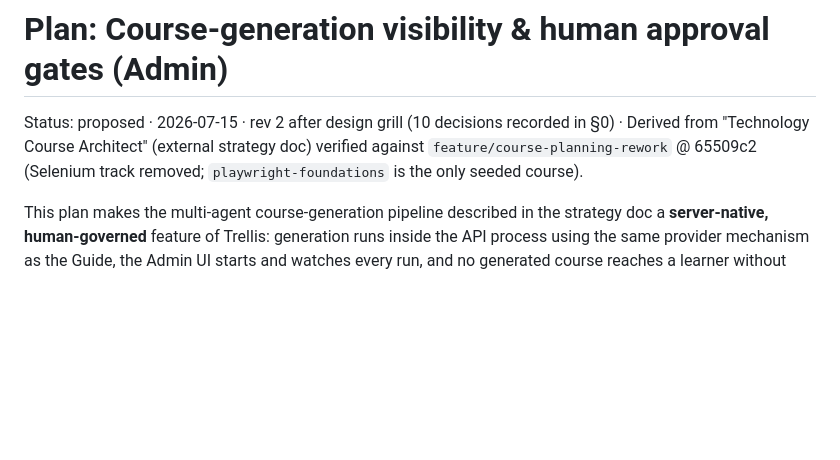
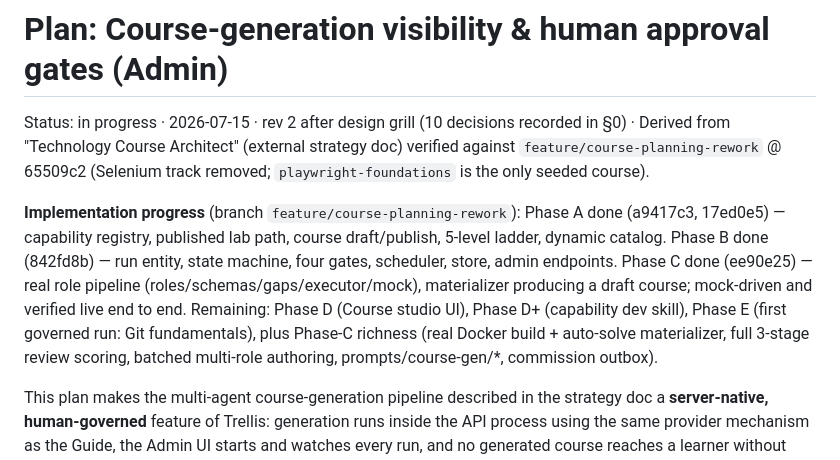
Before and after one commit to garyman99/guided-roots-trellis, a Markdown page: docs/plans/course-generation-approval-gates.md, the part around the change. Drawn GitHub-style; blank space fills up the shorter version.

Commit message:
docs: mark course-generation plan Phases A–C complete
Co-Authored-By: Claude Opus 4.8 <noreply@anthropic.com>

```diff
--- a/docs/plans/course-generation-approval-gates.md
+++ b/docs/plans/course-generation-approval-gates.md
@@ -1,10 +1,21 @@
 # Plan: Course-generation visibility & human approval gates (Admin)
 
-Status: proposed · 2026-07-15 · rev 2 after design grill (10 decisions
+Status: in progress · 2026-07-15 · rev 2 after design grill (10 decisions
 recorded in §0) · Derived from "Technology Course Architect" (external
 strategy doc) verified against `feature/course-planning-rework` @ 65509c2
 (Selenium track removed; `playwright-foundations` is the only seeded
 course).
+
+**Implementation progress** (branch `feature/course-planning-rework`):
+Phase A done (a9417c3, 17ed0e5) — capability registry, published lab path,
+course draft/publish, 5-level ladder, dynamic catalog. Phase B done (842fd8b)
+— run entity, state machine, four gates, scheduler, store, admin endpoints.
+Phase C done (ee90e25) — real role pipeline (roles/schemas/gaps/executor/mock),
+materializer producing a draft course; mock-driven and verified live end to
+end. Remaining: Phase D (Course studio UI), Phase D+ (capability dev skill),
+Phase E (first governed run: Git fundamentals), plus Phase-C richness (real
+Docker build + auto-solve materializer, full 3-stage review scoring, batched
+multi-role authoring, prompts/course-gen/*, commission outbox).
 
 This plan makes the multi-agent course-generation pipeline described in
 the strategy doc a **server-native, human-governed** feature of Trellis:
```
